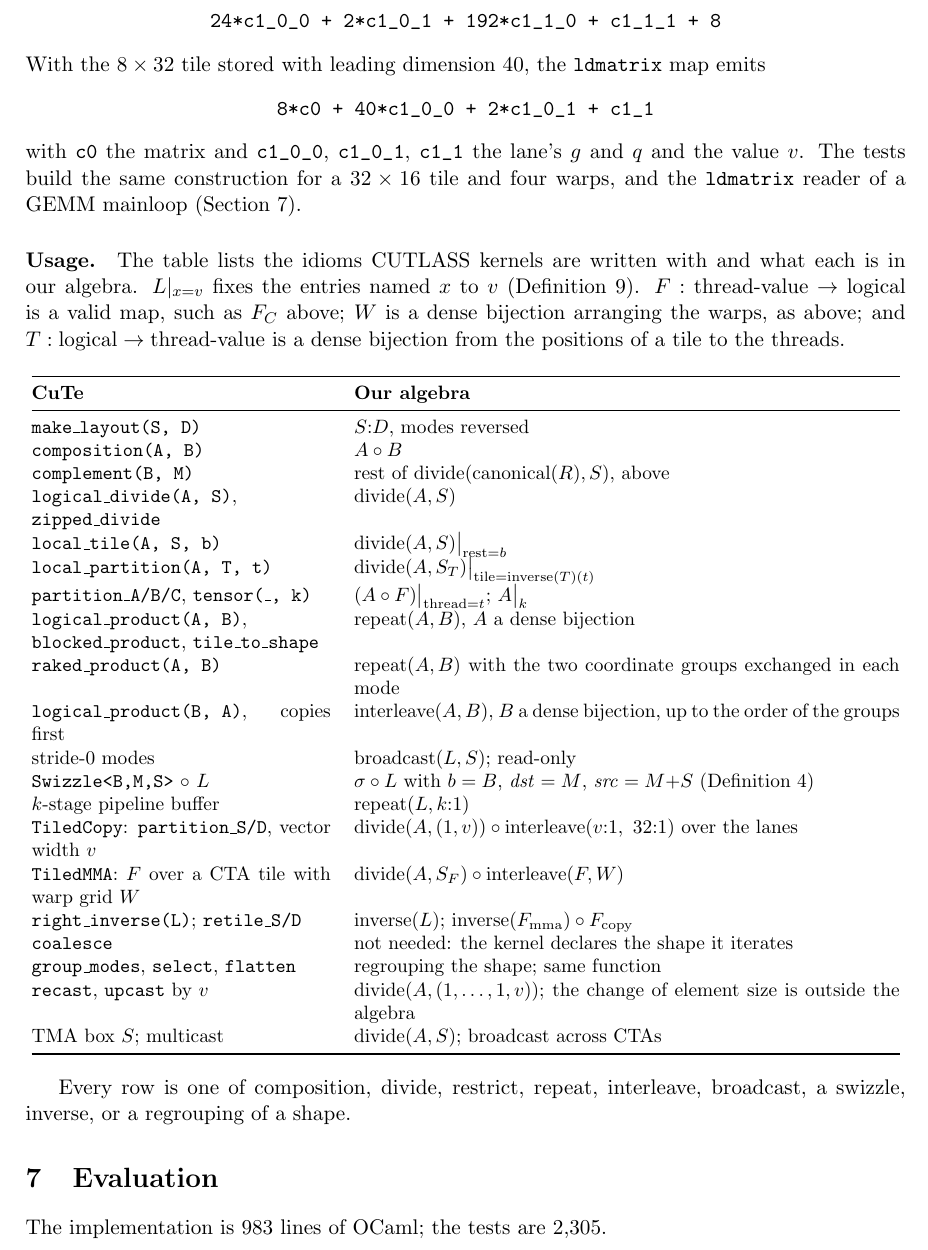
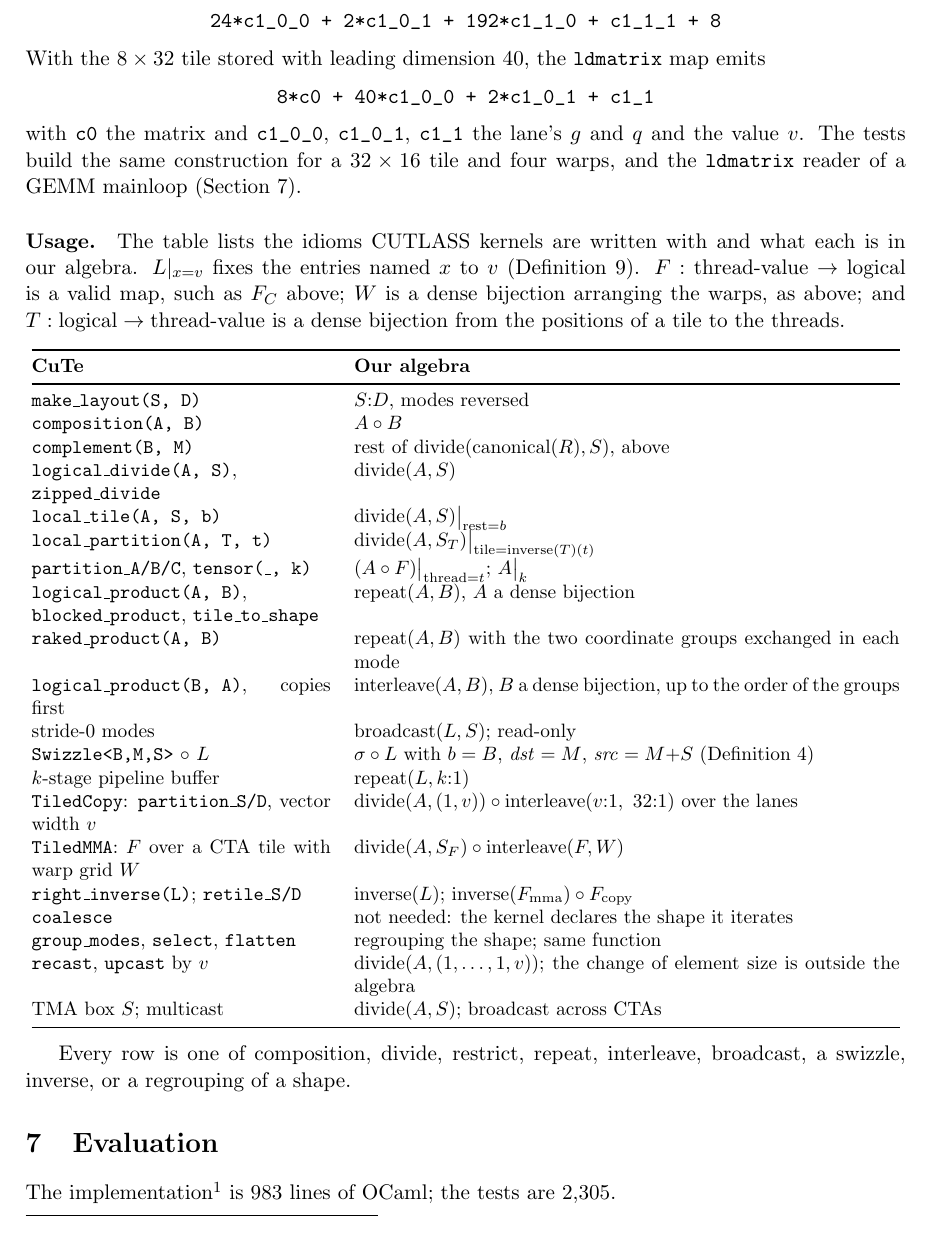
Before and after one commit to annp0/simplified-layout, a LaTeX paper (paper/layout-algebra.tex): part of page 15 of 17, cut so that both start at the same text. Compiled offline with pdfLaTeX.

Commit message:
Link the repository in the evaluation

```diff
--- a/paper/layout-algebra.tex
+++ b/paper/layout-algebra.tex
@@ -2111,7 +2111,8 @@
 
 \section{Evaluation}\label{sec:eval}
 
-The implementation is 983 lines of OCaml; the tests are 2{,}305.
+The implementation\footnote{\url{https://github.com/annp0/simplified-layout}}
+is 983 lines of OCaml; the tests are 2{,}305.
 
 \paragraph{The decision procedure is correct.} The criterion of
 Lemma~\ref{lem:dense} agrees with enumeration on 400 random layouts. The scan of
```
Also changed, not shown: paper/layout-algebra.pdf.
